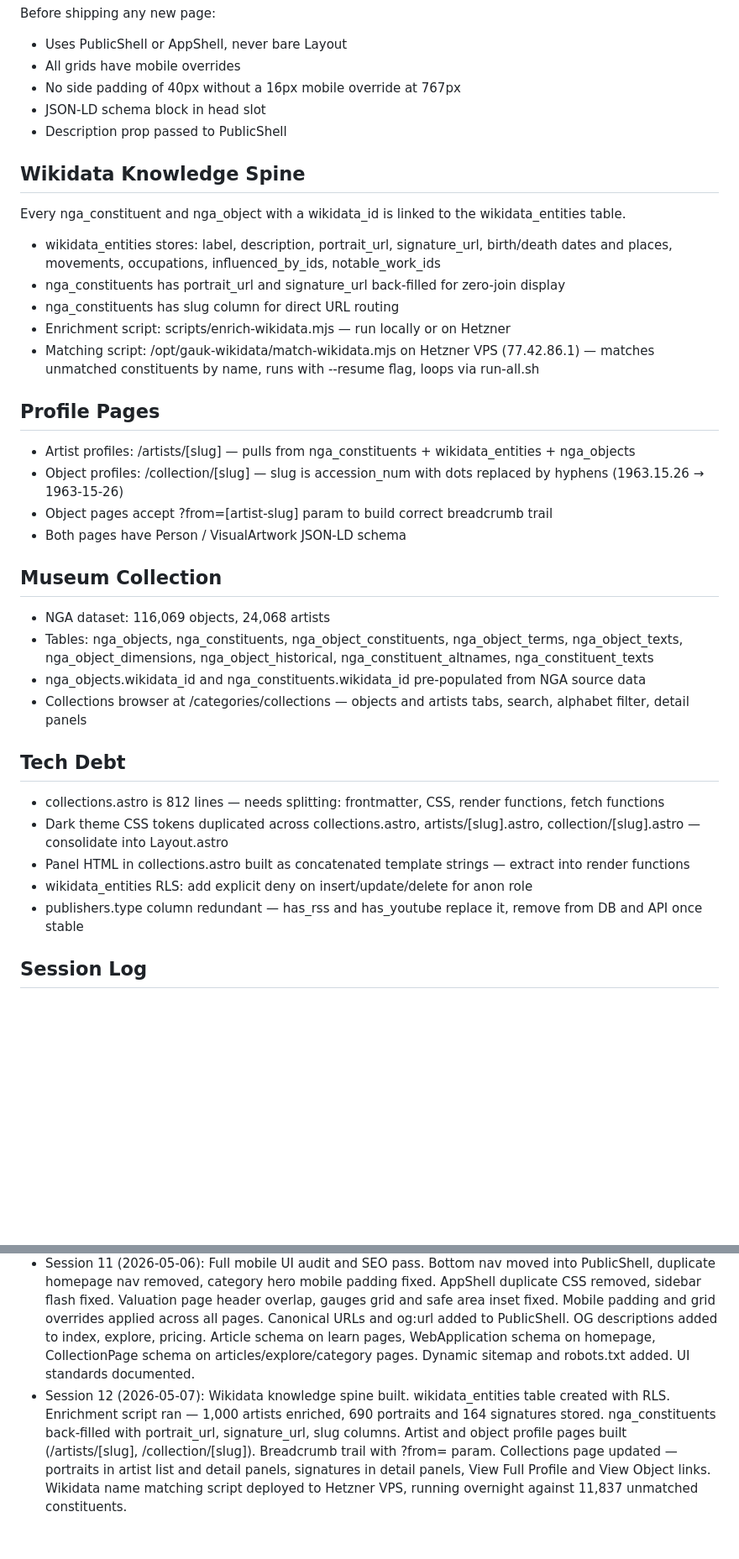
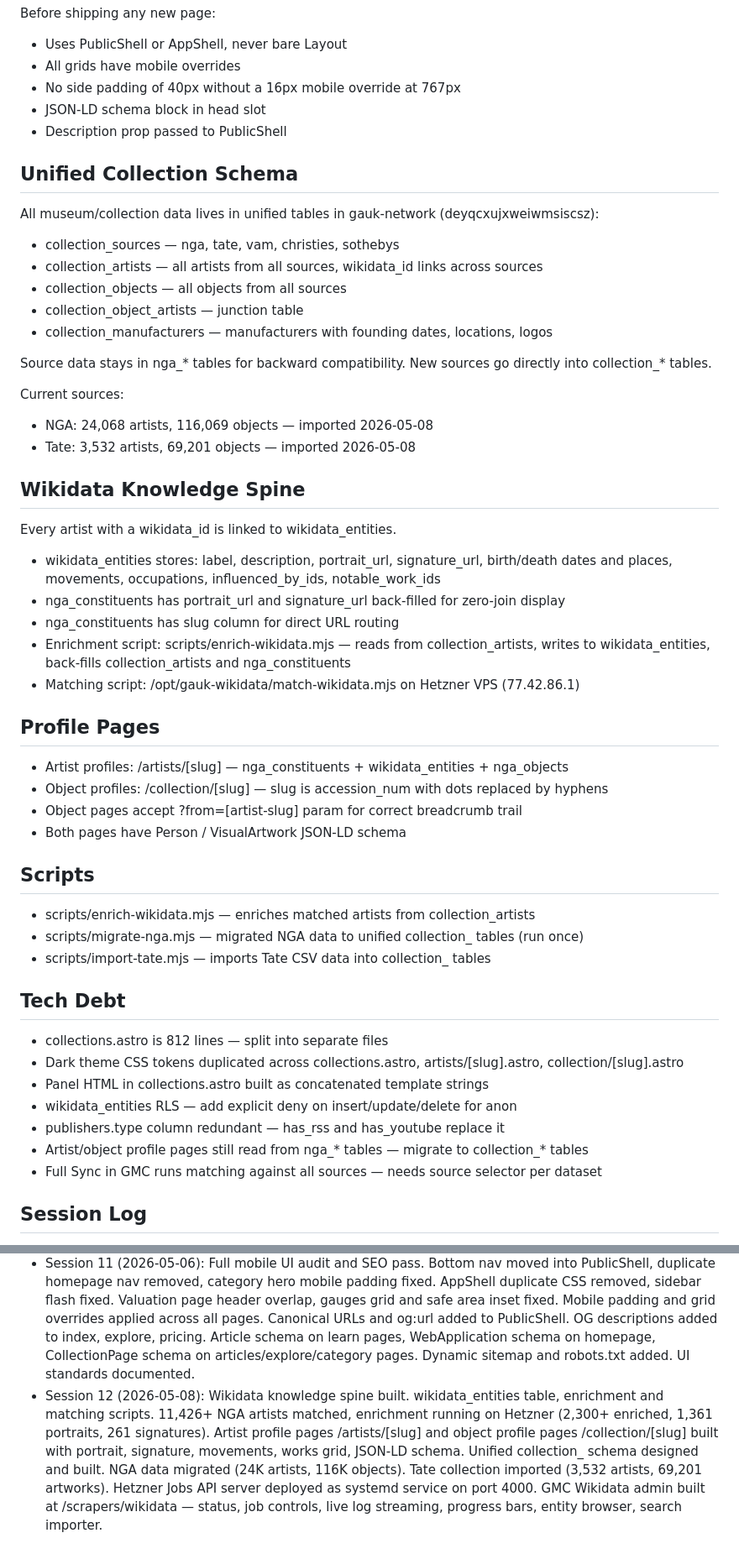
Before and after one commit to Trant20/gauk-antiques, a Markdown page: README.md, 2 parts joined by grey strips. Shown at 84% size. GitHub-like rendering; blank space fills up the shorter version.

Commit message:
docs: update README session 12 — unified schema, Wikidata spine, Tate import

```diff
--- a/README.md
+++ b/README.md
@@ -93,32 +93,48 @@ Before shipping any new page:
 - JSON-LD schema block in head slot
 - Description prop passed to PublicShell
 
+## Unified Collection Schema
+All museum/collection data lives in unified tables in gauk-network (deyqcxujxweiwmsiscsz):
+
+- collection_sources — nga, tate, vam, christies, sothebys
+- collection_artists — all artists from all sources, wikidata_id links across sources
+- collection_objects — all objects from all sources
+- collection_object_artists — junction table
+- collection_manufacturers — manufacturers with founding dates, locations, logos
+
+Source data stays in nga_* tables for backward compatibility. New sources go directly into collection_* tables.
+
+Current sources:
+- NGA: 24,068 artists, 116,069 objects — imported 2026-05-08
+- Tate: 3,532 artists, 69,201 objects — imported 2026-05-08
+
 ## Wikidata Knowledge Spine
-Every nga_constituent and nga_object with a wikidata_id is linked to the wikidata_entities table.
+Every artist with a wikidata_id is linked to wikidata_entities.
 - wikidata_entities stores: label, description, portrait_url, signature_url, birth/death dates and places, movements, occupations, influenced_by_ids, notable_work_ids
 - nga_constituents has portrait_url and signature_url back-filled for zero-join display
 - nga_constituents has slug column for direct URL routing
-- Enrichment script: scripts/enrich-wikidata.mjs — run locally or on Hetzner
-- Matching script: /opt/gauk-wikidata/match-wikidata.mjs on Hetzner VPS (77.42.86.1) — matches unmatched constituents by name, runs with --resume flag, loops via run-all.sh
+- Enrichment script: scripts/enrich-wikidata.mjs — reads from collection_artists, writes to wikidata_entities, back-fills collection_artists and nga_constituents
+- Matching script: /opt/gauk-wikidata/match-wikidata.mjs on Hetzner VPS (77.42.86.1)
 
 ## Profile Pages
-- Artist profiles: /artists/[slug] — pulls from nga_constituents + wikidata_entities + nga_objects
-- Object profiles: /collection/[slug] — slug is accession_num with dots replaced by hyphens (1963.15.26 → 1963-15-26)
-- Object pages accept ?from=[artist-slug] param to build correct breadcrumb trail
+- Artist profiles: /artists/[slug] — nga_constituents + wikidata_entities + nga_objects
+- Object profiles: /collection/[slug] — slug is accession_num with dots replaced by hyphens
+- Object pages accept ?from=[artist-slug] param for correct breadcrumb trail
 - Both pages have Person / VisualArtwork JSON-LD schema
 
-## Museum Collection
-- NGA dataset: 116,069 objects, 24,068 artists
-- Tables: nga_objects, nga_constituents, nga_object_constituents, nga_object_terms, nga_object_texts, nga_object_dimensions, nga_object_historical, nga_constituent_altnames, nga_constituent_texts
-- nga_objects.wikidata_id and nga_constituents.wikidata_id pre-populated from NGA source data
-- Collections browser at /categories/collections — objects and artists tabs, search, alphabet filter, detail panels
+## Scripts
+- scripts/enrich-wikidata.mjs — enriches matched artists from collection_artists
+- scripts/migrate-nga.mjs — migrated NGA data to unified collection_ tables (run once)
+- scripts/import-tate.mjs — imports Tate CSV data into collection_ tables
 
 ## Tech Debt
-- collections.astro is 812 lines — needs splitting: frontmatter, CSS, render functions, fetch functions
-- Dark theme CSS tokens duplicated across collections.astro, artists/[slug].astro, collection/[slug].astro — consolidate into Layout.astro
-- Panel HTML in collections.astro built as concatenated template strings — extract into render functions
-- wikidata_entities RLS: add explicit deny on insert/update/delete for anon role
-- publishers.type column redundant — has_rss and has_youtube replace it, remove from DB and API once stable
+- collections.astro is 812 lines — split into separate files
+- Dark theme CSS tokens duplicated across collections.astro, artists/[slug].astro, collection/[slug].astro
+- Panel HTML in collections.astro built as concatenated template strings
+- wikidata_entities RLS — add explicit deny on insert/update/delete for anon
+- publishers.type column redundant — has_rss and has_youtube replace it
+- Artist/object profile pages still read from nga_* tables — migrate to collection_* tables
+- Full Sync in GMC runs matching against all sources — needs source selector per dataset
 
 ## Session Log
 - Session 1: Scaffold — Astro 6, Tailwind v4, Node/Cloudflare dual adapter, pushed to GitHub
@@ -128,4 +144,4 @@ Every nga_constituent and nga_object with a wikidata_id is linked to the wikidat
 - Session 5: Supabase Auth enabled, sign-in and sign-up pages built, user_id attached to identification records, identifications table created with RLS policies
 - Sessions 7-10: Full valuation card built — parchment design, 4 condition gauges, grade bar, market value SVG chart, desirability index, maker/manufacturer/mark/glaze/firing sections, expert notes, timeline, comparables, your options. Vision card on index with typewriter description and blur gate. Enrichment switched to Haiku. Audit completed and CSS conflicts resolved.
 - Session 11 (2026-05-06): Full mobile UI audit and SEO pass. Bottom nav moved into PublicShell, duplicate homepage nav removed, category hero mobile padding fixed. AppShell duplicate CSS removed, sidebar flash fixed. Valuation page header overlap, gauges grid and safe area inset fixed. Mobile padding and grid overrides applied across all pages. Canonical URLs and og:url added to PublicShell. OG descriptions added to index, explore, pricing. Article schema on learn pages, WebApplication schema on homepage, CollectionPage schema on articles/explore/category pages. Dynamic sitemap and robots.txt added. UI standards documented.
-- Session 12 (2026-05-07): Wikidata knowledge spine built. wikidata_entities table created with RLS. Enrichment script ran — 1,000 artists enriched, 690 portraits and 164 signatures stored. nga_constituents back-filled with portrait_url, signature_url, slug columns. Artist and object profile pages built (/artists/[slug], /collection/[slug]). Breadcrumb trail with ?from= param. Collections page updated — portraits in artist list and detail panels, signatures in detail panels, View Full Profile and View Object links. Wikidata name matching script deployed to Hetzner VPS, running overnight against 11,837 unmatched constituents.
+- Session 12 (2026-05-08): Wikidata knowledge spine built. wikidata_entities table, enrichment and matching scripts. 11,426+ NGA artists matched, enrichment running on Hetzner (2,300+ enriched, 1,361 portraits, 261 signatures). Artist profile pages /artists/[slug] and object profile pages /collection/[slug] built with portrait, signature, movements, works grid, JSON-LD schema. Unified collection_ schema designed and built. NGA data migrated (24K artists, 116K objects). Tate collection imported (3,532 artists, 69,201 artworks). Hetzner Jobs API server deployed as systemd service on port 4000. GMC Wikidata admin built at /scrapers/wikidata — status, job controls, live log streaming, progress bars, entity browser, search importer.
```
